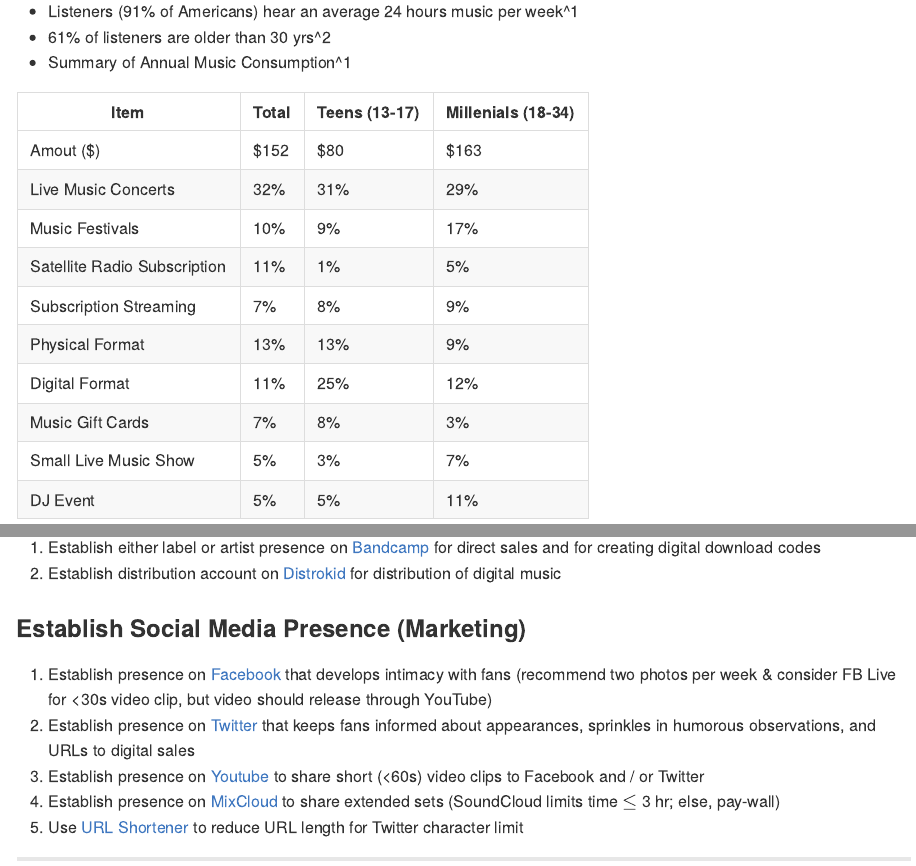
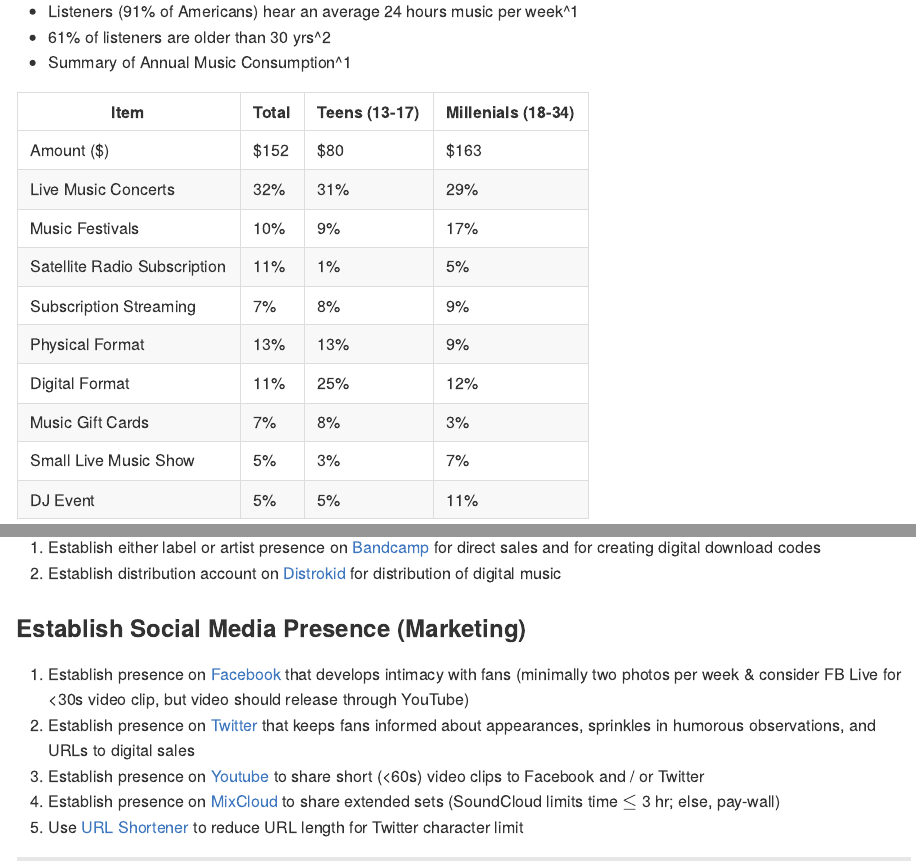
Before and after one commit to bamcdougall/digitalMusicDistribution, an R Markdown document (index.Rmd): the page in a window 1100 px wide, from 1920 px down, and a second part further down, joined at a grey line. The pictures show the output file index.md that the author committed with the source, drawn offline in the style of GitHub.

Commit message:
Minor revisions

```diff
--- a/index.Rmd
+++ b/index.Rmd
@@ -90,7 +90,7 @@ Hawaiian Music Record Companies
 
 Item | Total | Teens (13-17) | Millenials (18-34)
 ---|---|---|---
-Amout ($) | $152 | $80 | $163
+Amount ($) | $152 | $80 | $163
 Live Music Concerts | 32% | 31% | 29%
 Music Festivals | 10% | 9% | 17%
 Satellite Radio Subscription | 11% | 1% | 5%
@@ -289,7 +289,7 @@ distribution of digital music
 
 ### Establish Social Media Presence (Marketing)
 1. Establish presence on [Facebook](https://www.facebook.com) that develops intimacy
-with fans (recommend two photos per week & consider FB Live for <30s video clip,
+with fans (minimally two photos per week & consider FB Live for <30s video clip,
 but video should release through YouTube)
 2. Establish presence on [Twitter](https://www.twitter.com) that keeps fans informed
 about appearances, sprinkles in humorous observations, and URLs to digital sales
```
Also changed, not shown: index.html, index.md, index.Rmd (2 more changed lines), 1 other file.
